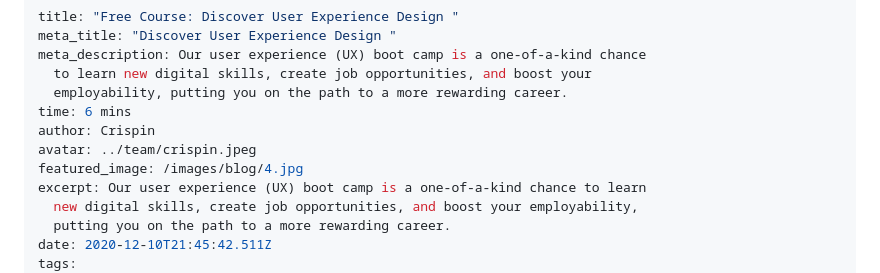
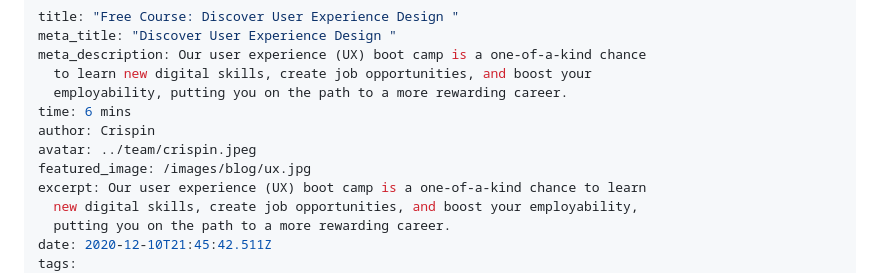
Before and after one commit to thecodersguilduk/tcg_site, a Markdown page: site/blog/free-course-discover-user-experience-design.md, the part around the change printed below. GitHub-like rendering.

Commit message:
Update Blog “free-course-discover-user-experience-design”

```diff
--- a/site/blog/free-course-discover-user-experience-design.md
+++ b/site/blog/free-course-discover-user-experience-design.md
@@ -7,7 +7,7 @@ meta_description: Our user experience (UX) boot camp is a one-of-a-kind chance
 time: 6 mins
 author: Crispin
 avatar: ../team/crispin.jpeg
-featured_image: /images/blog/4.jpg
+featured_image: /images/blog/ux.jpg
 excerpt: Our user experience (UX) boot camp is a one-of-a-kind chance to learn
   new digital skills, create job opportunities, and boost your employability,
   putting you on the path to a more rewarding career.
```
Also changed, not shown: other parts of site/blog/free-course-discover-user-experience-design.md (+1 -1 lines), images/blog/ux.jpg (added).
